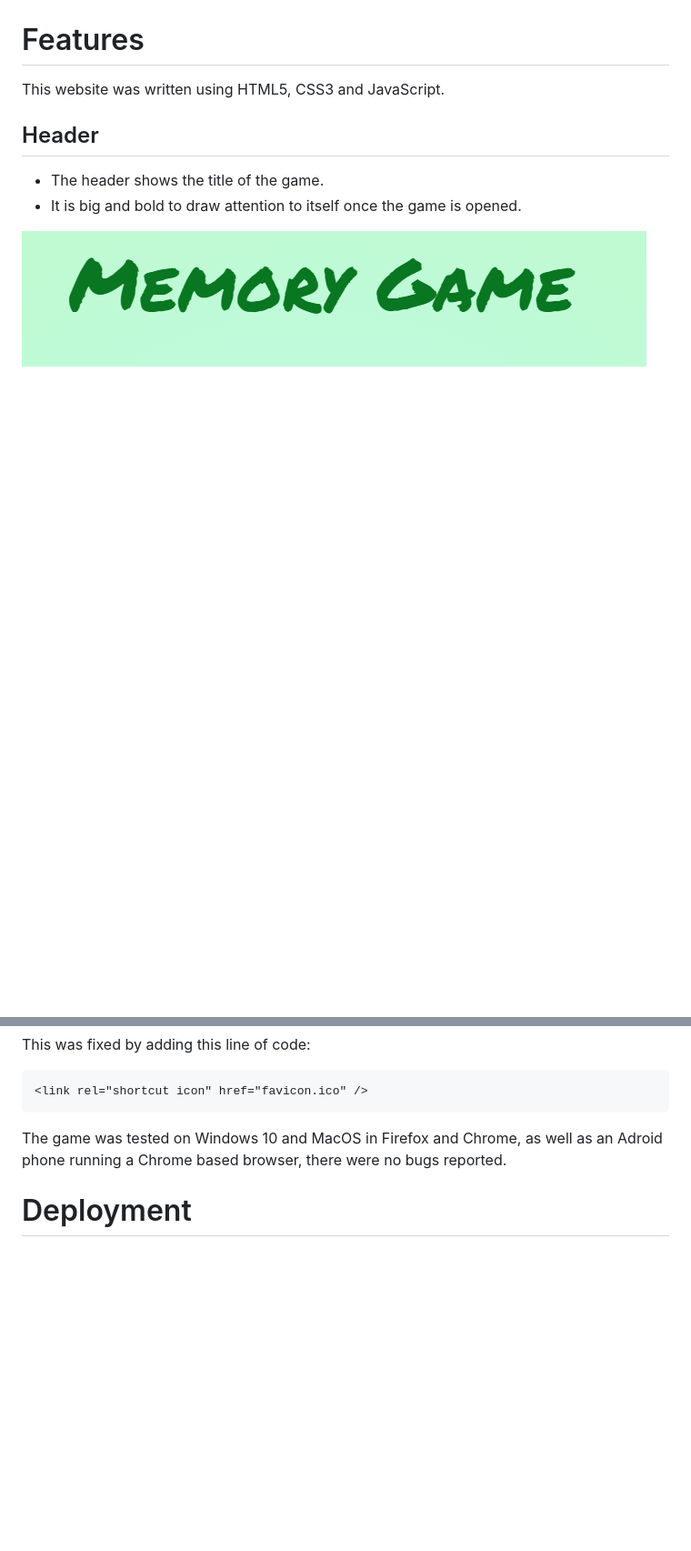
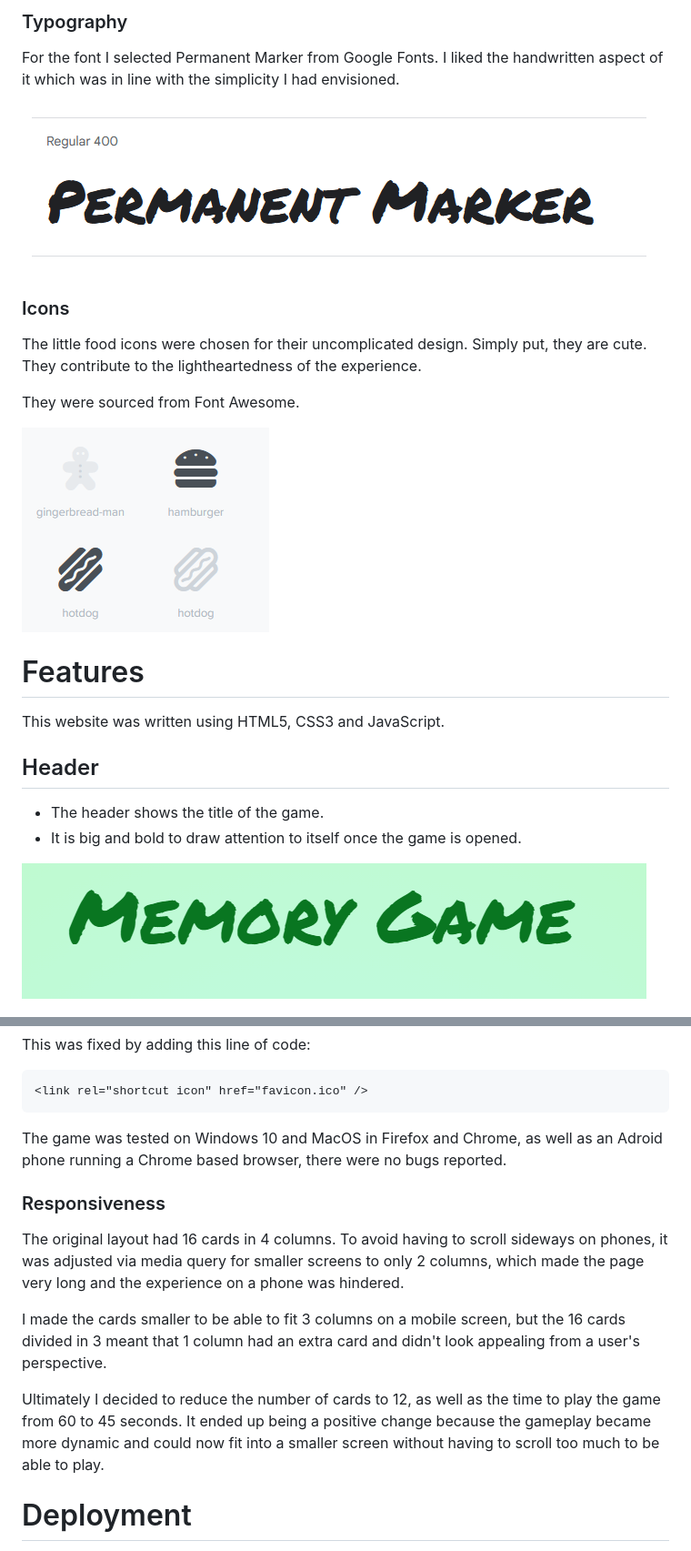
Before and after one commit to saltta/memorygame, a Markdown page: README.md, 2 parts joined by grey strips. Shown at 91% size. GitHub-like rendering; pictures changed too: assets/images/food.png (added), assets/images/marker.png (added); blank space fills up the shorter version.

```diff
--- a/README.md
+++ b/README.md
@@ -11,3 +45,16 @@ Just match the cards within the time limit and you will have victory!
+### Typography
+
+For the font I selected Permanent Marker from Google Fonts. I liked the handwritten aspect of it which was in line with the simplicity I had envisioned.
+
+![Permanent Marker Font](assets/images/marker.png)
+
+### Icons
+
+The little food icons were chosen for their uncomplicated design. Simply put, they are cute. They contribute to the lightheartedness of the experience.
+
+They were sourced from Font Awesome.
+
+![Food Icons](assets/images/food.png)
 
 # Features
 
@@ -90,6 +137,14 @@ This was fixed by adding this line of code:
 
 The game was tested on Windows 10 and MacOS in Firefox and Chrome, as well as an Adroid phone running a Chrome based browser, there were no bugs reported.
 
+### Responsiveness
+
+The original layout had 16 cards in 4 columns. To avoid having to scroll sideways on phones, it was adjusted via media query for smaller screens to only 2 columns, which made the page very long and the experience on a phone was hindered.
+
+I made the cards smaller to be able to fit 3 columns on a mobile screen, but the 16 cards divided in 3 meant that 1 column had an extra card and didn't look appealing from a user's perspective.
+
+Ultimately I decided to reduce the number of cards to 12, as well as the time to play the game from 60 to 45 seconds. It ended up being a positive change because the gameplay became more dynamic and could now fit into a smaller screen without having to scroll too much to be able to play.
+
 # Deployment
 
  The site was deployed to GitHub pages. The steps to deploy are as follows:
```
Also changed, not shown: other parts of README.md (+34 -0 lines), assets/images/compliment.png (added), assets/images/contrast.png (added).
